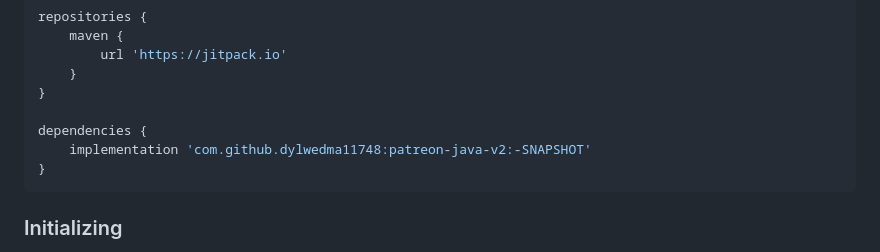
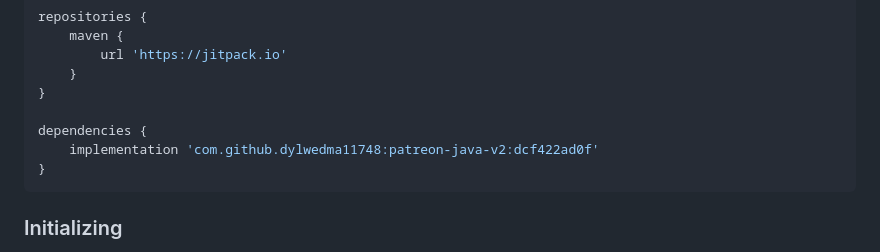
Before and after one commit to dylwedma11748/patreon-java-v2, a Markdown page: README.md, the part around the change printed below. Rendered like a GitHub page.

````diff
--- a/README.md
+++ b/README.md
@@ -34,7 +36,7 @@ repositories {
 }
 
 dependencies {
-    implementation 'com.github.dylwedma11748:patreon-java-v2:-SNAPSHOT'
+    implementation 'com.github.dylwedma11748:patreon-java-v2:dcf422ad0f'
 }
 ```
 
````
Also changed, not shown: other parts of README.md (+2 -0 lines).
